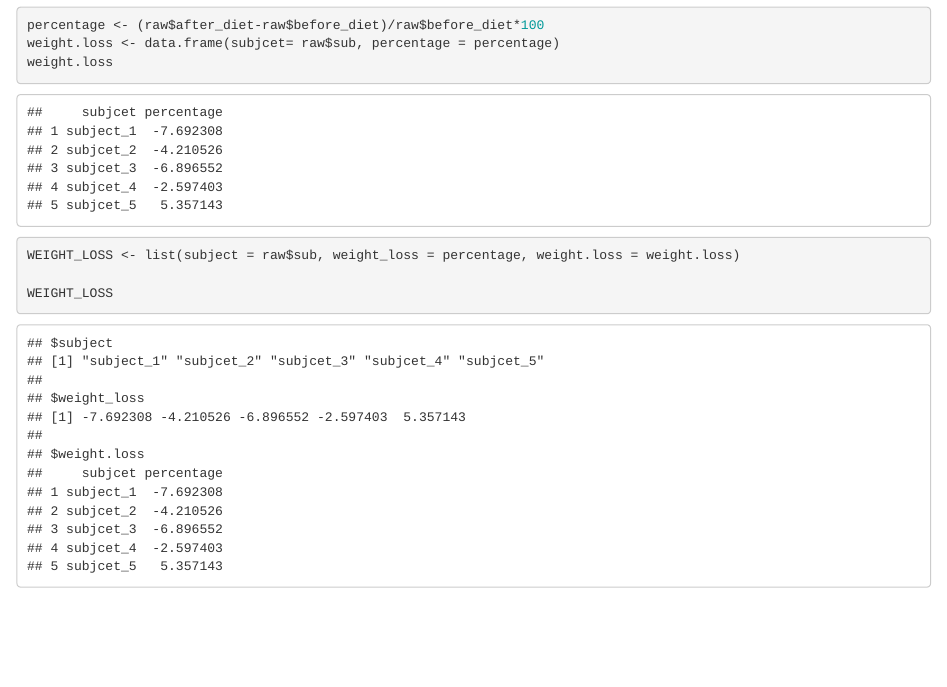
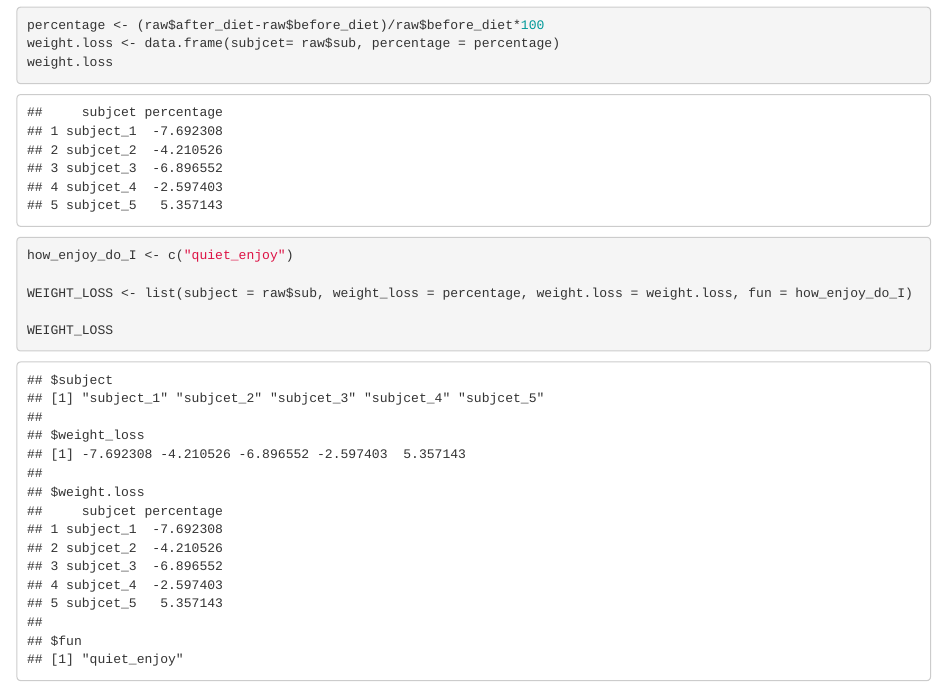
Before and after one commit to pMogramming7/2022RisFUN-Mo, an R Markdown document (Type & Structure/practice_3.2_r11241202.Rmd): the page in a window 1100 px wide, from 1130 px down. The pictures show the output file Type & Structure/practice_3.2_r11241202.html that the author committed with the source, opened offline.

Commit message:
check 1010

````diff
--- a/Type & Structure/practice_3.2_r11241202.Rmd
+++ b/Type & Structure/practice_3.2_r11241202.Rmd
@@ -25,8 +25,9 @@ list.1
 percentage <- (raw$after_diet-raw$before_diet)/raw$before_diet*100
 weight.loss <- data.frame(subjcet= raw$sub, percentage = percentage)
 weight.loss
+how_enjoy_do_I <- c("quiet_enjoy")
 
-WEIGHT_LOSS <- list(subject = raw$sub, weight_loss = percentage, weight.loss = weight.loss)
+WEIGHT_LOSS <- list(subject = raw$sub, weight_loss = percentage, weight.loss = weight.loss, fun = how_enjoy_do_I)
 
 WEIGHT_LOSS
 ```
````
Also changed, not shown: .RData, Type & Structure/practice_3.2_r11241202.html, 1 other file.
